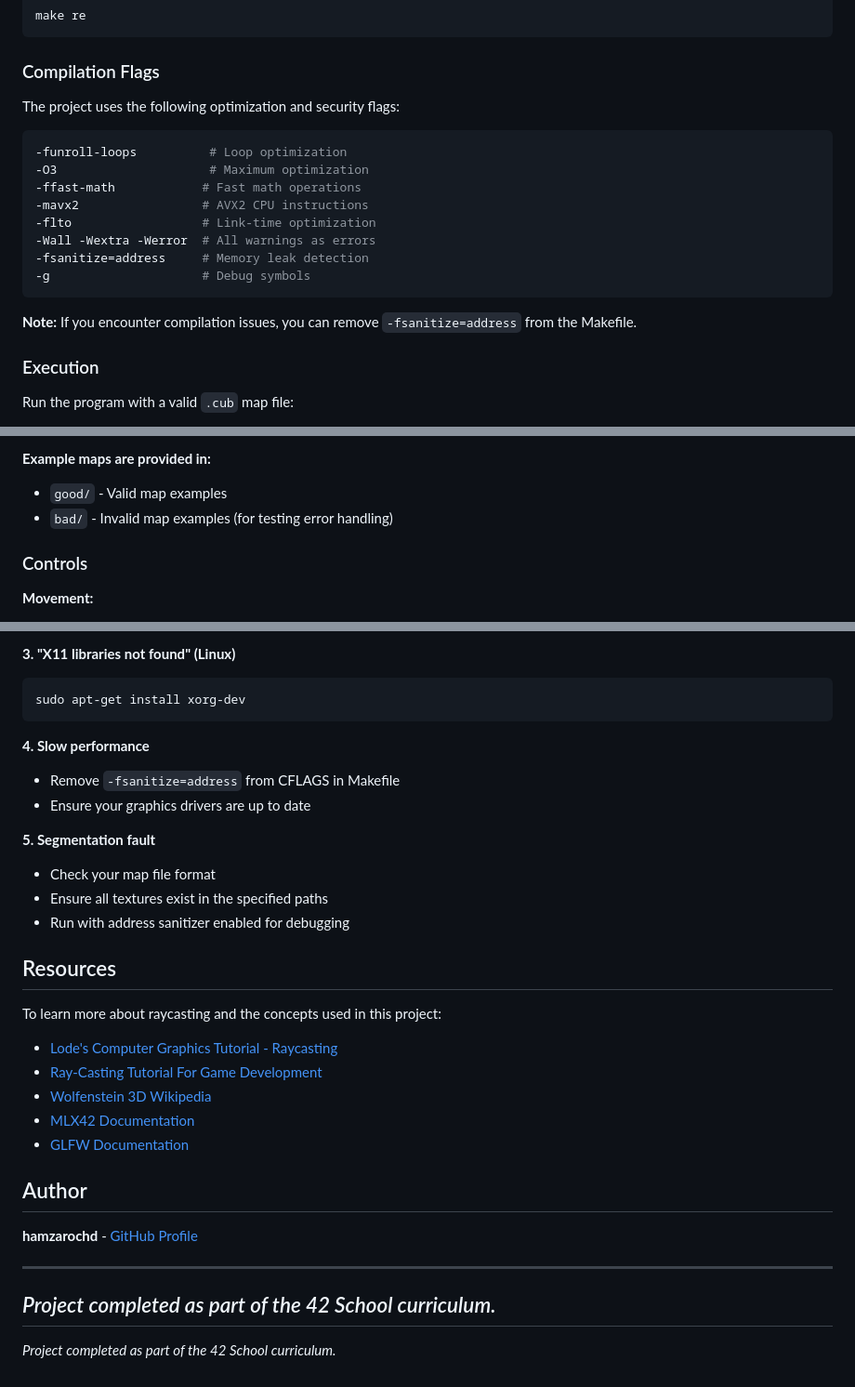
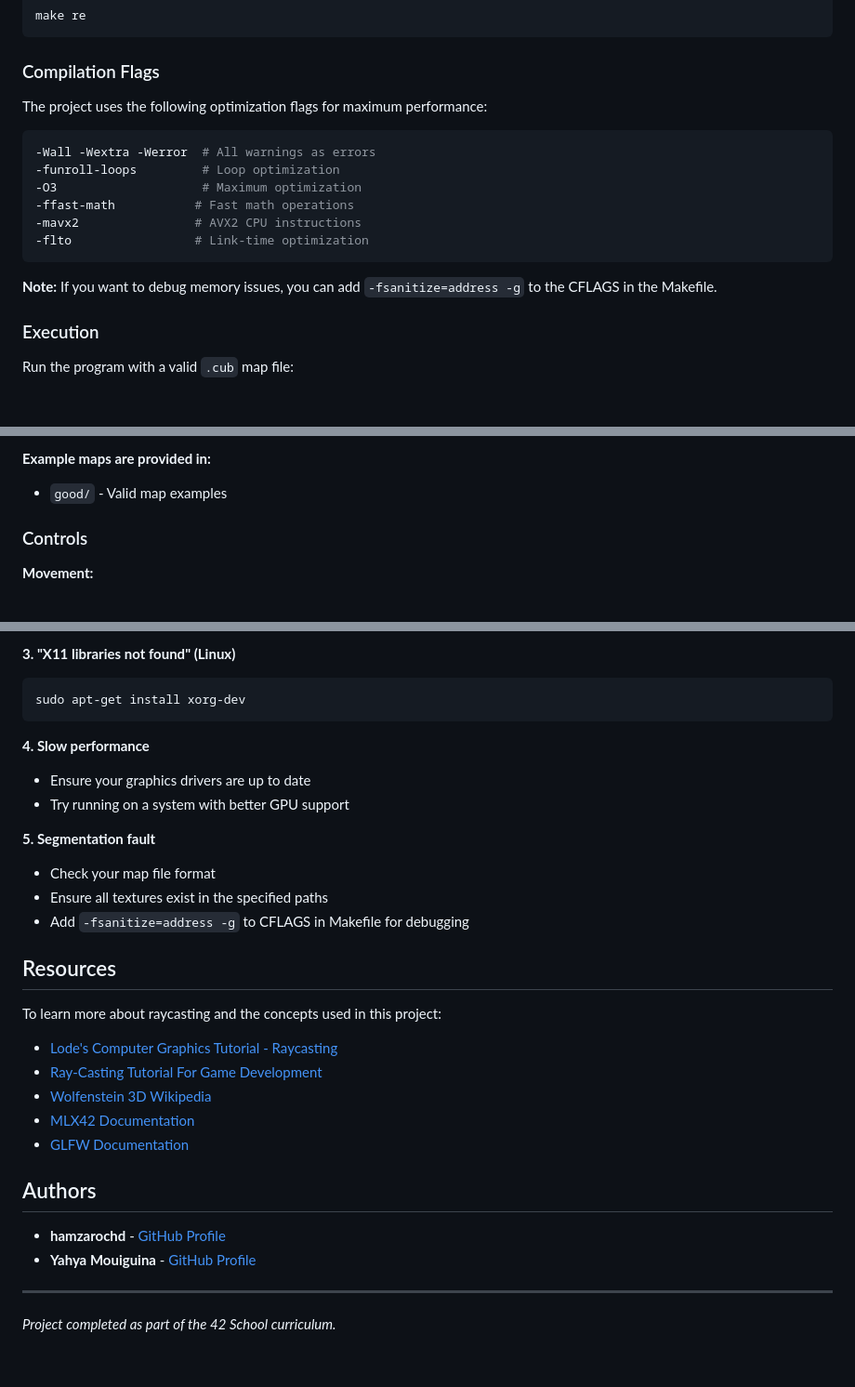
Before and after one commit to hamzarochd/CUB3D_RaycastingEngine, a Markdown page: README.md, 3 parts joined by grey strips. Shown at 93% size. Rendered like a GitHub page; blank space fills up the shorter version.

Commit message:
Fix formatting and grammar in README.md

````diff
--- a/README.md
+++ b/README.md
@@ -186,20 +186,18 @@ make re
 
 ### Compilation Flags
 
-The project uses the following optimization and security flags:
+The project uses the following optimization flags for maximum performance:
 
 ```makefile
--funroll-loops          # Loop optimization
--O3                     # Maximum optimization
--ffast-math            # Fast math operations
--mavx2                 # AVX2 CPU instructions
--flto                  # Link-time optimization
 -Wall -Wextra -Werror  # All warnings as errors
--fsanitize=address     # Memory leak detection
--g                     # Debug symbols
+-funroll-loops         # Loop optimization
+-O3                    # Maximum optimization
+-ffast-math           # Fast math operations
+-mavx2                # AVX2 CPU instructions
+-flto                 # Link-time optimization
 ```
 
-**Note:** If you encounter compilation issues, you can remove `-fsanitize=address` from the Makefile.
+**Note:** If you want to debug memory issues, you can add `-fsanitize=address -g` to the CFLAGS in the Makefile.
 
 ### Execution
 
@@ -244,7 +242,6 @@ C [R,G,B]  (Ceiling color)
 
 **Example maps are provided in:**
 - `good/` - Valid map examples
-- `bad/` - Invalid map examples (for testing error handling)
 
 ### Controls
 
@@ -319,13 +315,13 @@ sudo apt-get install xorg-dev
 ```
 
 **4.  Slow performance**
-- Remove `-fsanitize=address` from CFLAGS in Makefile
 - Ensure your graphics drivers are up to date
+- Try running on a system with better GPU support
 
 **5. Segmentation fault**
 - Check your map file format
 - Ensure all textures exist in the specified paths
-- Run with address sanitizer enabled for debugging
+- Add `-fsanitize=address -g` to CFLAGS in Makefile for debugging
 
 ## Resources
 
@@ -337,13 +333,11 @@ To learn more about raycasting and the concepts used in this project:
 - [MLX42 Documentation](https://github.com/codam-coding-college/MLX42)
 - [GLFW Documentation](https://www.glfw.org/documentation.html)
 
-## Author
+## Authors
 
-**hamzarochd** - [GitHub Profile](https://github.com/hamzarochd)
+- **hamzarochd** - [GitHub Profile](https://github.com/hamzarochd)
+- **Yahya Mouiguina** - [GitHub Profile](https://github.com/yahya-mouiguina)
 
 ---
 
 _Project completed as part of the 42 School curriculum._
----
-
-_Project completed as part of the 42 School curriculum._
````
Also changed, not shown: other parts of README.md (+3 -4 lines).
